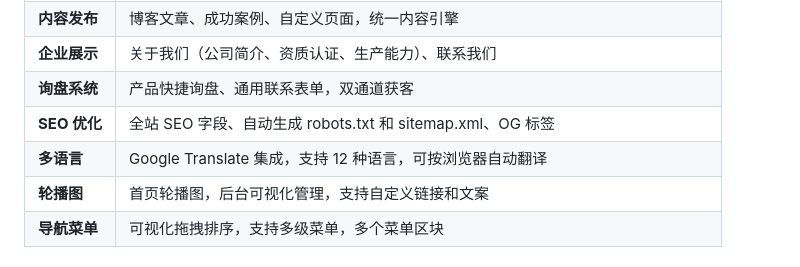
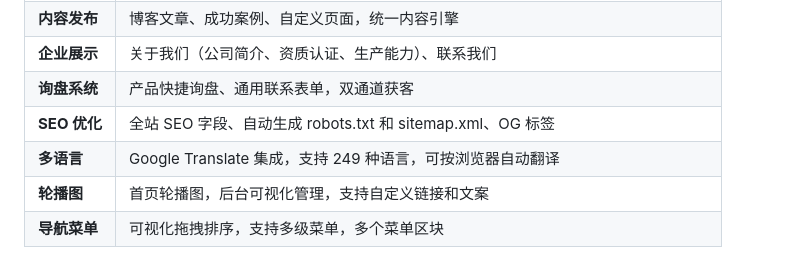
Before and after one commit to zhpelo/shopagg-b2b-website, a Markdown page: README.md, the part around the change. Drawn GitHub-style.

Commit message:
更新多语言支持，Google Translate 集成语言数量从 12 种增加至 249 种

```diff
--- a/README.md
+++ b/README.md
@@ -91,7 +91,7 @@ PHP + SQLite · 零依赖 · 开箱即用
 | **企业展示** | 关于我们（公司简介、资质认证、生产能力）、联系我们 |
 | **询盘系统** | 产品快捷询盘、通用联系表单，双通道获客 |
 | **SEO 优化** | 全站 SEO 字段、自动生成 robots.txt 和 sitemap.xml、OG 标签 |
-| **多语言** | Google Translate 集成，支持 12 种语言，可按浏览器自动翻译 |
+| **多语言** | Google Translate 集成，支持 249 种语言，可按浏览器自动翻译 |
 | **轮播图** | 首页轮播图，后台可视化管理，支持自定义链接和文案 |
 | **导航菜单** | 可视化拖拽排序，支持多级菜单，多个菜单区块 |
 
```
